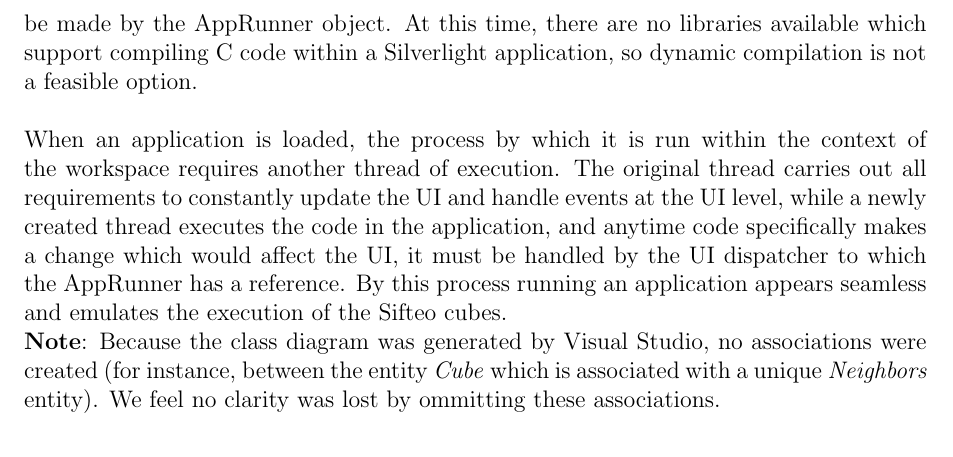
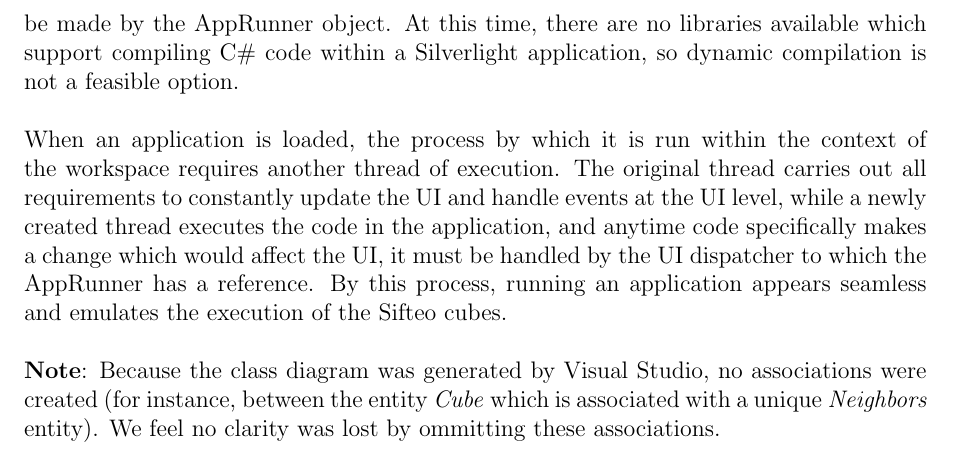
Before and after one commit to infin8x/Siftables-Emulator, a LaTeX document (docs/SingularitySoftware-FinalProjectDesign.tex): part of page 8 of 15, cut so that both start at the same text. Compiled offline with pdfLaTeX.

Commit message:
App running explanations

```diff
--- a/docs/SingularitySoftware-FinalProjectDesign.tex
+++ b/docs/SingularitySoftware-FinalProjectDesign.tex
@@ -88,10 +88,10 @@ Any external relationships our shown beneath the class name to emphasize interac
 \\\\
 Additionally, every entity in our diagram is being implemented in our own original code, though many classes are inspired by the Sifteo API which we have to mirror. Those entities which do mirror the objects in the Sifteo domain will be separated into a distinct package to clarify the divide between those objects which carry out the emulation and those which the user primarily manipulates in their original applications.
 \\\\
-Because we are mirroring the structure of Sifteo's API as well as the methods and properties available for each entity in the domain, the process by which a developer translates their application to a usable state for our emulator should be relatively seamless. Instead of building their application against Sifteo's libraries, the developer would build their application against our Sifteo domain level library. Then this compiled assembly could be loaded in to the emulator, and the proper method calls to run the application could be made by the AppRunner object. At this time, there are no libraries available which support compiling C# code within a Silverlight application, so dynamic compilation is not a feasible option.
+Because we are mirroring the structure of Sifteo's API as well as the methods and properties available for each entity in the domain, the process by which a developer translates their application to a usable state for our emulator should be relatively seamless. Instead of building their application against Sifteo's libraries, the developer would build their application against our Sifteo domain level library. Then this compiled assembly could be loaded in to the emulator, and the proper method calls to run the application could be made by the AppRunner object. At this time, there are no libraries available which support compiling C\# code within a Silverlight application, so dynamic compilation is not a feasible option.
 \\\\
-When an application is loaded, the process by which it is run within the context of the workspace requires another thread of execution. The original thread carries out all requirements to constantly update the UI and handle events at the UI level, while a newly created thread executes the code in the application, and anytime code specifically makes a change which would affect the UI, it must be handled by the UI dispatcher to which the AppRunner has a reference. By this process running an application appears seamless and emulates the execution of the Sifteo cubes.
-
+When an application is loaded, the process by which it is run within the context of the workspace requires another thread of execution. The original thread carries out all requirements to constantly update the UI and handle events at the UI level, while a newly created thread executes the code in the application, and anytime code specifically makes a change which would affect the UI, it must be handled by the UI dispatcher to which the AppRunner has a reference. By this process, running an application appears seamless and emulates the execution of the Sifteo cubes.
+\\\\
 \textbf{Note}: Because the class diagram was generated by Visual Studio, no associations were created (for instance, between the entity \textit{Cube} which is associated with a unique \textit{Neighbors} entity). We feel no clarity was lost by ommitting these associations.
 
 \includepdf{./pdfs/MS5Models/ClassDiagram.pdf}
```
Also changed, not shown: docs/pdfs/SingularitySoftware-FinalProjectDesign.pdf.
